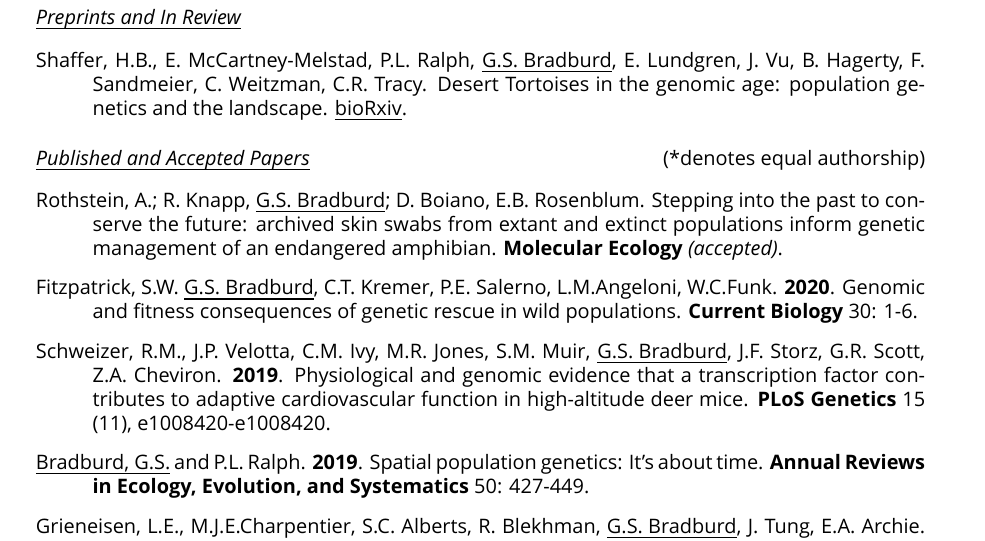
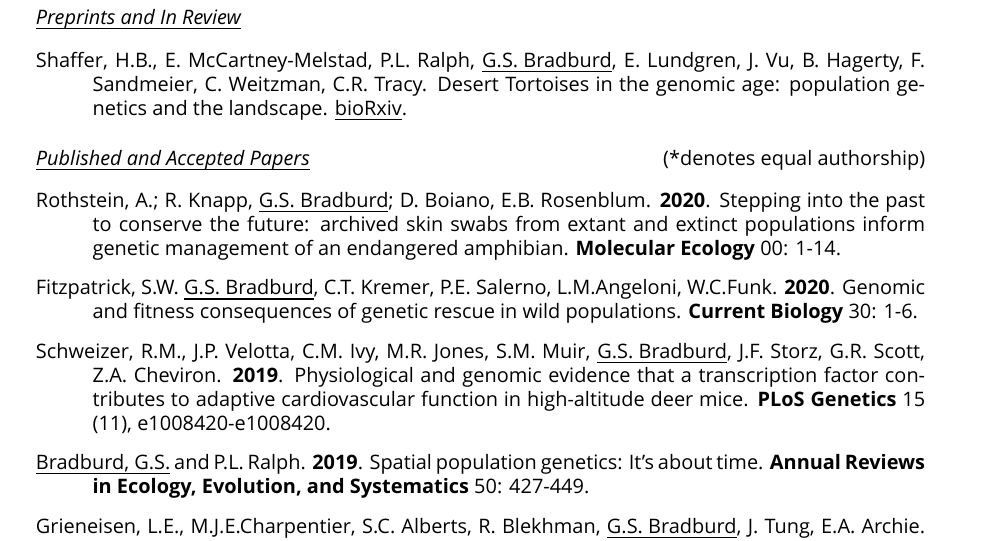
Before and after one commit to gbradburd/bradburd-CV, a LaTeX CV (CV_bradburd.tex): part of page 3 of 6, cut so that both start at the same text. Compiled offline with XeLaTeX; a missing font is replaced by an installed copy or a similar font.

Commit message:
andy paper accepted

```diff
--- a/CV_bradburd.tex
+++ b/CV_bradburd.tex
@@ -141,9 +141,9 @@ Desert Tortoises in the genomic age: population genetics and the landscape. \und
 %
 \hangindent1cm
 Rothstein, A.; R. Knapp, \bburd{G.S. Bradburd}; D. Boiano, E.B. Rosenblum.
+\pubyear{2020}.
 Stepping into the past to conserve the future: archived skin swabs from extant and extinct populations inform genetic management of an endangered amphibian.
-\journal{Molecular Ecology}
-\textit{(accepted)}.\\
+\journal{Molecular Ecology} 00: 1-14.\\
 %
 \vspace{\pubspace cm}
 Fitzpatrick, S.W. \bburd{G.S. Bradburd}, C.T. Kremer, P.E. Salerno, L.M.Angeloni, W.C.Funk.
```
Also changed, not shown: CV_bradburd.pdf.
